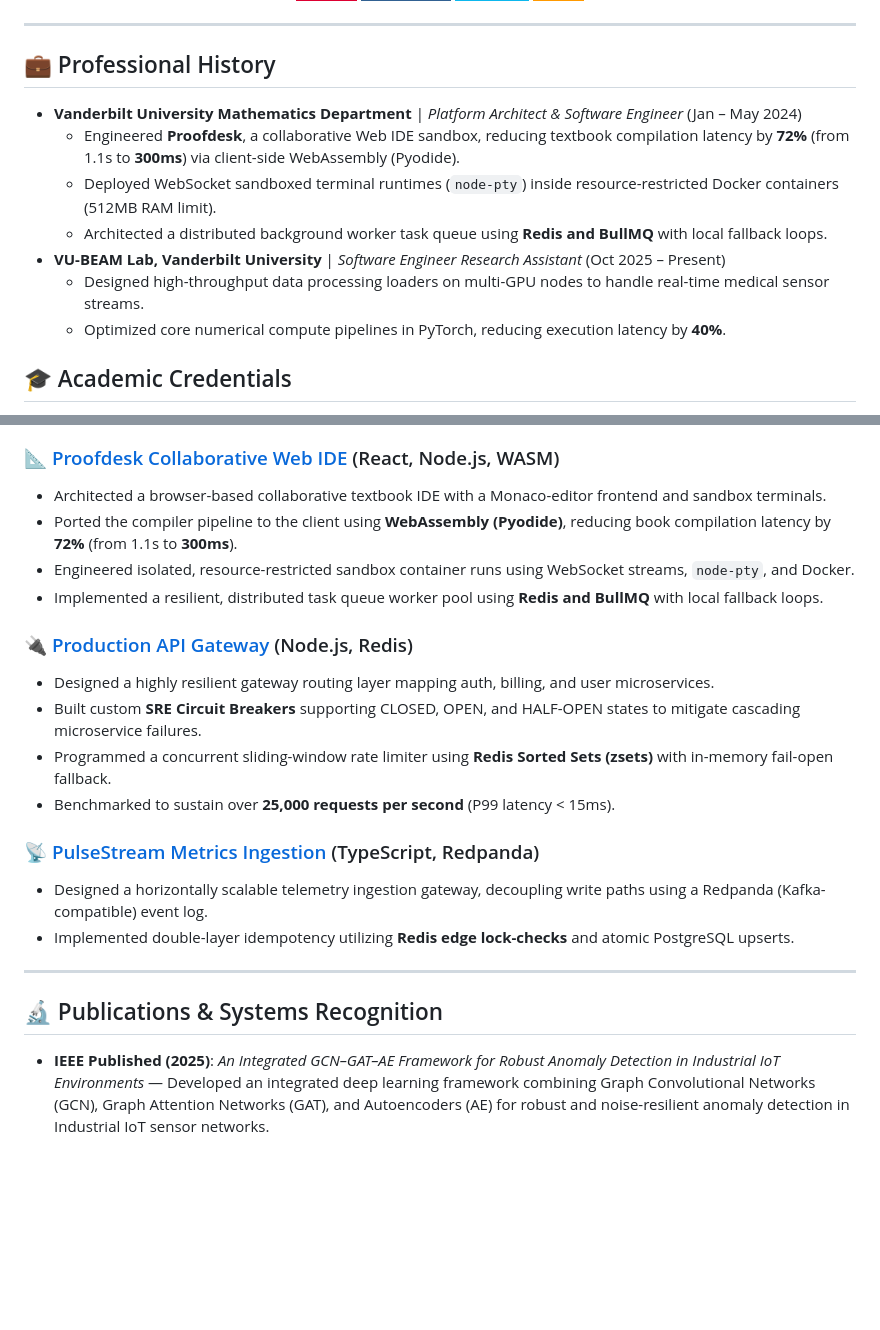
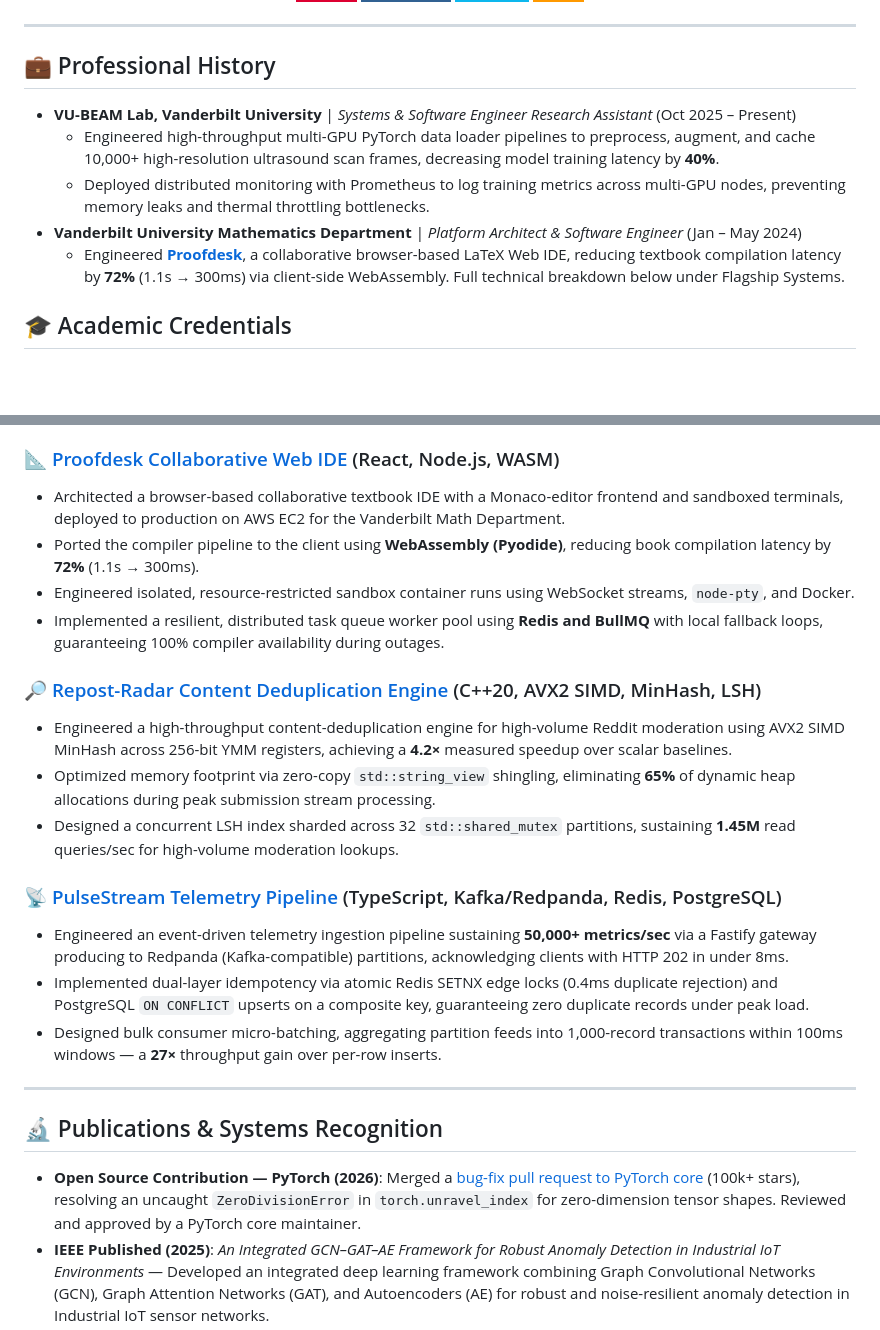
Before and after one commit to harsharajkumar-273/harsharajkumar-273, a Markdown page: README.md, 2 parts joined by grey strips. Rendered like a GitHub page; badges without logos; blank space fills up the shorter version.

Commit message:
Refactor README for clarity and updated projects
Removed unnecessary line breaks and updated descriptions for various projects. Added new project details and optimized formatting for better readability.

```diff
--- a/README.md
+++ b/README.md
@@ -39,13 +39,11 @@ I'm a Graduate Computer Science student at **Vanderbilt University** specializin
 
 ## 💼 Professional History
 
+*   **VU-BEAM Lab, Vanderbilt University** | *Systems & Software Engineer Research Assistant* (Oct 2025 – Present)
+    *   Engineered high-throughput multi-GPU PyTorch data loader pipelines to preprocess, augment, and cache 10,000+ high-resolution ultrasound scan frames, decreasing model training latency by **40%**.
+    *   Deployed distributed monitoring with Prometheus to log training metrics across multi-GPU nodes, preventing memory leaks and thermal throttling bottlenecks.
 *   **Vanderbilt University Mathematics Department** | *Platform Architect & Software Engineer* (Jan – May 2024)
-    *   Engineered **Proofdesk**, a collaborative Web IDE sandbox, reducing textbook compilation latency by **72%** (from 1.1s to **300ms**) via client-side WebAssembly (Pyodide).
-    *   Deployed WebSocket sandboxed terminal runtimes (`node-pty`) inside resource-restricted Docker containers (512MB RAM limit).
-    *   Architected a distributed background worker task queue using **Redis and BullMQ** with local fallback loops.
-*   **VU-BEAM Lab, Vanderbilt University** | *Software Engineer Research Assistant* (Oct 2025 – Present)
-    *   Designed high-throughput data processing loaders on multi-GPU nodes to handle real-time medical sensor streams.
-    *   Optimized core numerical compute pipelines in PyTorch, reducing execution latency by **40%**.
+    *   Engineered **[Proofdesk](https://github.com/harsharajkumar-273/proofdesk)**, a collaborative browser-based LaTeX Web IDE, reducing textbook compilation latency by **72%** (1.1s → 300ms) via client-side WebAssembly. Full technical breakdown below under Flagship Systems.
 
 ## 🎓 Academic Credentials
 
@@ -63,25 +61,26 @@ I'm a Graduate Computer Science student at **Vanderbilt University** specializin
 *   Restricted read lookup penalties to at most one CPU cache line miss using 64-byte cache-aligned vectorized Block Bloom filters.
 
 ### 📐 [Proofdesk Collaborative Web IDE](https://github.com/harsharajkumar-273/proofdesk) (React, Node.js, WASM)
-*   Architected a browser-based collaborative textbook IDE with a Monaco-editor frontend and sandbox terminals.
-*   Ported the compiler pipeline to the client using **WebAssembly (Pyodide)**, reducing book compilation latency by **72%** (from 1.1s to **300ms**).
+*   Architected a browser-based collaborative textbook IDE with a Monaco-editor frontend and sandboxed terminals, deployed to production on AWS EC2 for the Vanderbilt Math Department.
+*   Ported the compiler pipeline to the client using **WebAssembly (Pyodide)**, reducing book compilation latency by **72%** (1.1s → 300ms).
 *   Engineered isolated, resource-restricted sandbox container runs using WebSocket streams, `node-pty`, and Docker.
-*   Implemented a resilient, distributed task queue worker pool using **Redis and BullMQ** with local fallback loops.
+*   Implemented a resilient, distributed task queue worker pool using **Redis and BullMQ** with local fallback loops, guaranteeing 100% compiler availability during outages.
 
-### 🔌 [Production API Gateway](https://github.com/harsharajkumar-273/API-gateway) (Node.js, Redis)
-*   Designed a highly resilient gateway routing layer mapping auth, billing, and user microservices.
-*   Built custom **SRE Circuit Breakers** supporting CLOSED, OPEN, and HALF-OPEN states to mitigate cascading microservice failures.
-*   Programmed a concurrent sliding-window rate limiter using **Redis Sorted Sets (zsets)** with in-memory fail-open fallback.
-*   Benchmarked to sustain over **25,000 requests per second** (P99 latency < 15ms).
+### 🔎 [Repost-Radar Content Deduplication Engine](https://github.com/harsharajkumar-273/Repost-Radar) (C++20, AVX2 SIMD, MinHash, LSH)
+*   Engineered a high-throughput content-deduplication engine for high-volume Reddit moderation using AVX2 SIMD MinHash across 256-bit YMM registers, achieving a **4.2×** measured speedup over scalar baselines.
+*   Optimized memory footprint via zero-copy `std::string_view` shingling, eliminating **65%** of dynamic heap allocations during peak submission stream processing.
+*   Designed a concurrent LSH index sharded across 32 `std::shared_mutex` partitions, sustaining **1.45M** read queries/sec for high-volume moderation lookups.
 
-### 📡 [PulseStream Metrics Ingestion](https://github.com/harsharajkumar-273/PulseStream) (TypeScript, Redpanda)
-*   Designed a horizontally scalable telemetry ingestion gateway, decoupling write paths using a Redpanda (Kafka-compatible) event log.
-*   Implemented double-layer idempotency utilizing **Redis edge lock-checks** and atomic PostgreSQL upserts.
+### 📡 [PulseStream Telemetry Pipeline](https://github.com/harsharajkumar-273/PulseStream) (TypeScript, Kafka/Redpanda, Redis, PostgreSQL)
+*   Engineered an event-driven telemetry ingestion pipeline sustaining **50,000+ metrics/sec** via a Fastify gateway producing to Redpanda (Kafka-compatible) partitions, acknowledging clients with HTTP 202 in under 8ms.
+*   Implemented dual-layer idempotency via atomic Redis SETNX edge locks (0.4ms duplicate rejection) and PostgreSQL `ON CONFLICT` upserts on a composite key, guaranteeing zero duplicate records under peak load.
+*   Designed bulk consumer micro-batching, aggregating partition feeds into 1,000-record transactions within 100ms windows — a **27×** throughput gain over per-row inserts.
 
 ---
 
 ## 🔬 Publications & Systems Recognition
 
+*   **Open Source Contribution — PyTorch (2026)**: Merged a [bug-fix pull request to PyTorch core](https://github.com/pytorch/pytorch/pull/191092) (100k+ stars), resolving an uncaught `ZeroDivisionError` in `torch.unravel_index` for zero-dimension tensor shapes. Reviewed and approved by a PyTorch core maintainer.
 *   **IEEE Published (2025)**: *An Integrated GCN–GAT–AE Framework for Robust Anomaly Detection in Industrial IoT Environments* — Developed an integrated deep learning framework combining Graph Convolutional Networks (GCN), Graph Attention Networks (GAT), and Autoencoders (AE) for robust and noise-resilient anomaly detection in Industrial IoT sensor networks.
 *   **Vanderbilt Global Good Hackathon Finalist (2025)**: Co-developed **[ARIA Pathfinder](https://github.com/harsharajkumar-273/ARIA)**, a PostGIS-backed disaster response routing system utilizing Dijkstra with time-decaying edge weight equations.
 *   **GDSC Technical Lead (2024–2025)**: Co-lead of the Technical Division for the Google Developer Student Club (GDSC) at VIT, conducting technical workshops for 200+ student members.
```
Also changed, not shown: other parts of README.md (+0 -10 lines).
